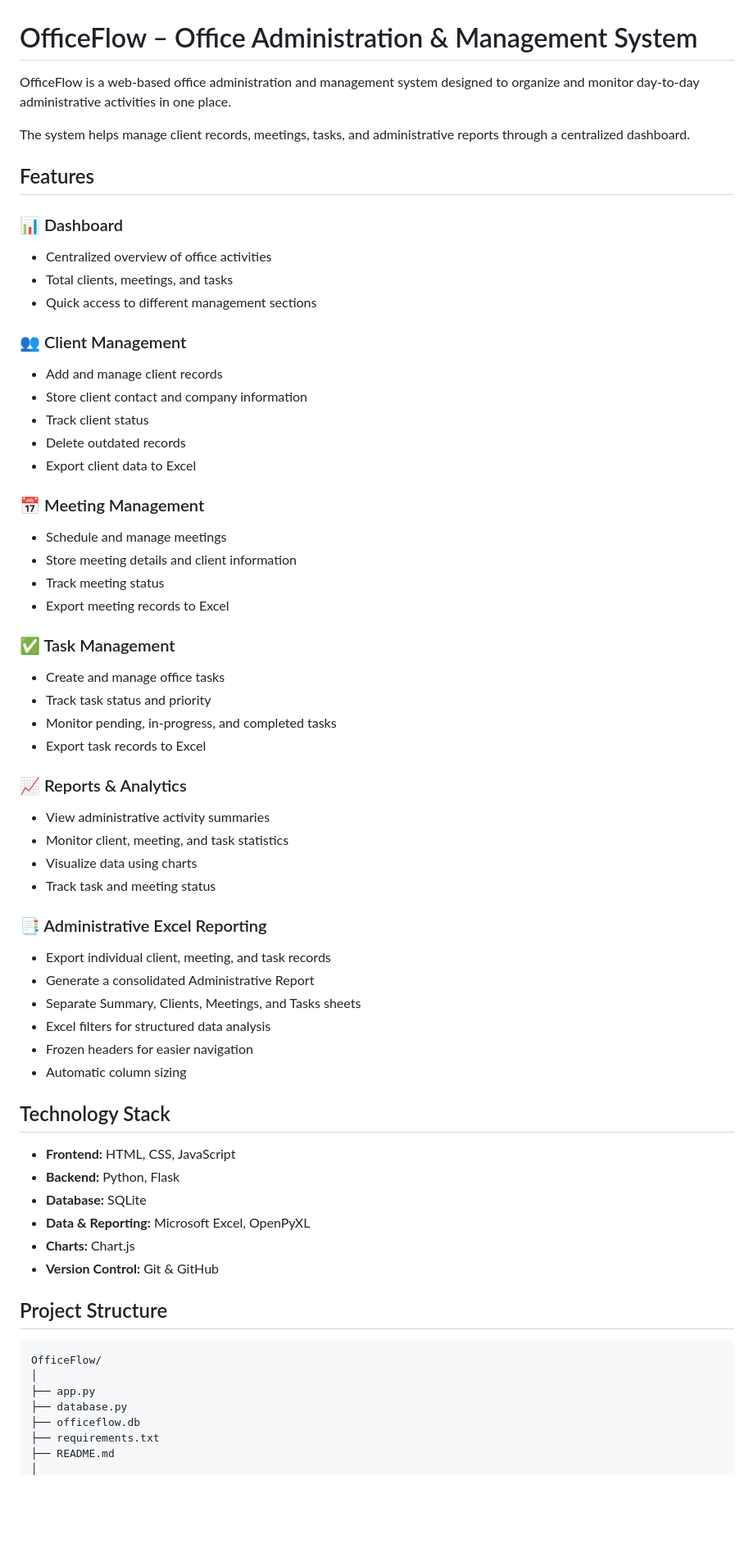
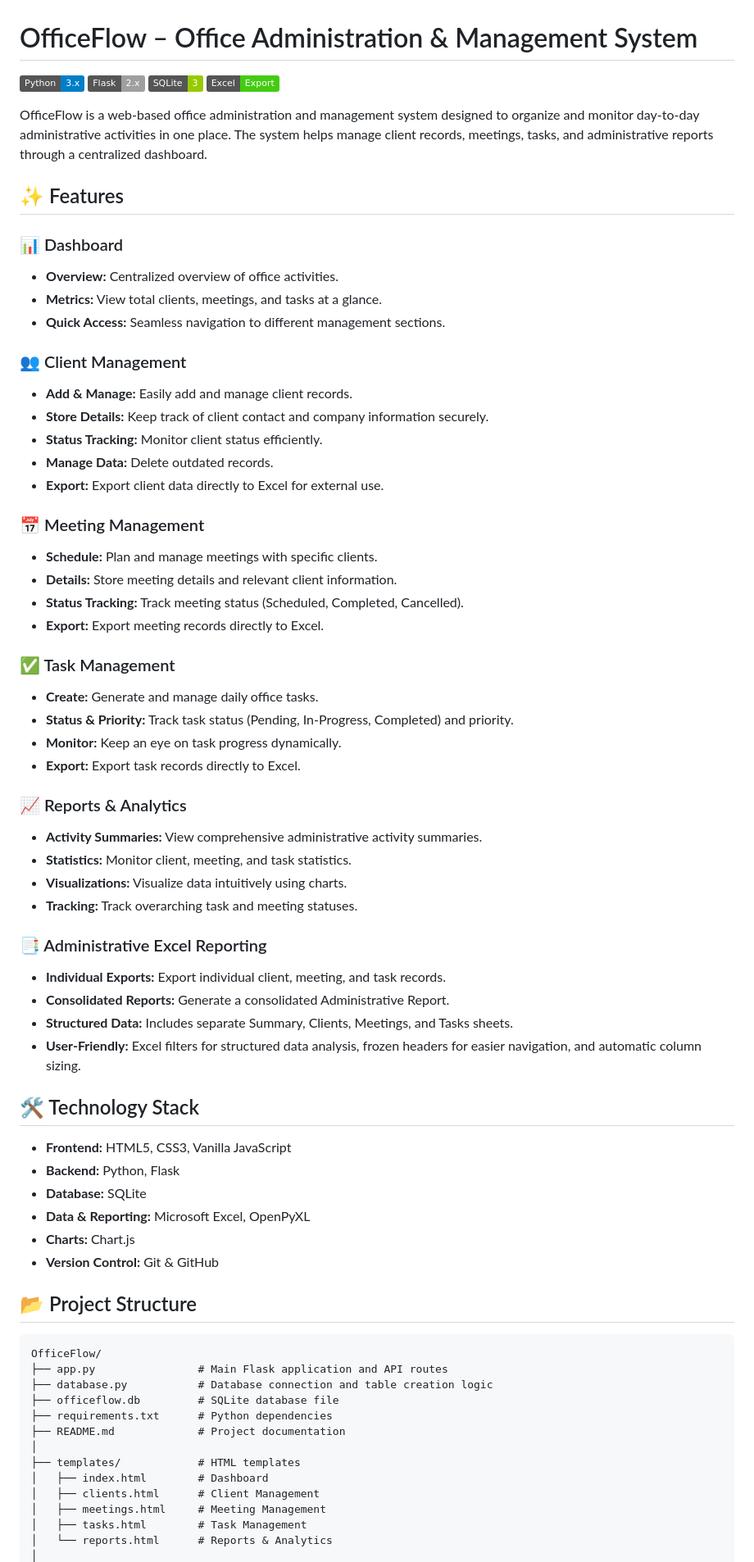
Before and after one commit to Rajashree185/OfficeFlow, a Markdown page: README.md, the part around one of its changes. Shown at 82% size. Rendered like a GitHub page; badges without logos; blank space fills up the shorter version.

Commit message:
docs: repolish and format updated README.md

````diff
--- a/README.md
+++ b/README.md
@@ -1,66 +1,73 @@
 # OfficeFlow – Office Administration & Management System
 
-OfficeFlow is a web-based office administration and management system designed to organize and monitor day-to-day administrative activities in one place.
+[![Python](https://img.shields.io/badge/Python-3.x-blue.svg)](https://www.python.org/)
+[![Flask](https://img.shields.io/badge/Flask-2.x-lightgrey.svg)](https://flask.palletsprojects.com/)
+[![SQLite](https://img.shields.io/badge/SQLite-3-green.svg)](https://www.sqlite.org/)
+[![Excel](https://img.shields.io/badge/Excel-Export-brightgreen.svg)](https://www.microsoft.com/en-us/microsoft-365/excel)
 
-The system helps manage client records, meetings, tasks, and administrative reports through a centralized dashboard.
+OfficeFlow is a web-based office administration and management system designed to organize and monitor day-to-day administrative activities in one place. The system helps manage client records, meetings, tasks, and administrative reports through a centralized dashboard.
 
-## Features
+## ✨ Features
 
 ### 📊 Dashboard
-- Centralized overview of office activities
-- Total clients, meetings, and tasks
-- Quick access to different management sections
+- **Overview:** Centralized overview of office activities.
+- **Metrics:** View total clients, meetings, and tasks at a glance.
+- **Quick Access:** Seamless navigation to different management sections.
 
 ### 👥 Client Management
-- Add and manage client records
-- Store client contact and company information
-- Track client status
-- Delete outdated records
-- Export client data to Excel
+- **Add & Manage:** Easily add and manage client records.
+- **Store Details:** Keep track of client contact and company information securely.
+- **Status Tracking:** Monitor client status efficiently.
+- **Manage Data:** Delete outdated records.
+- **Export:** Export client data directly to Excel for external use.
 
 ### 📅 Meeting Management
-- Schedule and manage meetings
-- Store meeting details and client information
-- Track meeting status
-- Export meeting records to Excel
+- **Schedule:** Plan and manage meetings with specific clients.
+- **Details:** Store meeting details and relevant client information.
+- **Status Tracking:** Track meeting status (Scheduled, Completed, Cancelled).
+- **Export:** Export meeting records directly to Excel.
 
 ### ✅ Task Management
-- Create and manage office tasks
-- Track task status and priority
-- Monitor pending, in-progress, and completed tasks
-- Export task records to Excel
+- **Create:** Generate and manage daily office tasks.
+- **Status & Priority:** Track task status (Pending, In-Progress, Completed) and priority.
+- **Monitor:** Keep an eye on task progress dynamically.
+- **Export:** Export task records directly to Excel.
 
 ### 📈 Reports & Analytics
-- View administrative activity summaries
-- Monitor client, meeting, and task statistics
-- Visualize data using charts
-- Track task and meeting status
+- **Activity Summaries:** View comprehensive administrative activity summaries.
+- **Statistics:** Monitor client, meeting, and task statistics.
+- **Visualizations:** Visualize data intuitively using charts.
+- **Tracking:** Track overarching task and meeting statuses.
 
 ### 📑 Administrative Excel Reporting
-- Export individual client, meeting, and task records
-- Generate a consolidated Administrative Report
-- Separate Summary, Clients, Meetings, and Tasks sheets
-- Excel filters for structured data analysis
-- Frozen headers for easier navigation
-- Automatic column sizing
+- **Individual Exports:** Export individual client, meeting, and task records.
+- **Consolidated Reports:** Generate a consolidated Administrative Report.
+- **Structured Data:** Includes separate Summary, Clients, Meetings, and Tasks sheets.
+- **User-Friendly:** Excel filters for structured data analysis, frozen headers for easier navigation, and automatic column sizing.
 
-## Technology Stack
+## 🛠 Technology Stack
 
-- **Frontend:** HTML, CSS, JavaScript
+- **Frontend:** HTML5, CSS3, Vanilla JavaScript
 - **Backend:** Python, Flask
 - **Database:** SQLite
 - **Data & Reporting:** Microsoft Excel, OpenPyXL
 - **Charts:** Chart.js
 - **Version Control:** Git & GitHub
 
-## Project Structure
+## 📂 Project Structure
 
 ```text
 OfficeFlow/
+├── app.py                # Main Flask application and API routes
+├── database.py           # Database connection and table creation logic
+├── officeflow.db         # SQLite database file
+├── requirements.txt      # Python dependencies
+├── README.md             # Project documentation
 │
-├── app.py
-├── database.py
-├── officeflow.db
-├── requirements.txt
-├── README.md
+├── templates/            # HTML templates
+│   ├── index.html        # Dashboard
+│   ├── clients.html      # Client Management
+│   ├── meetings.html     # Meeting Management
+│   ├── tasks.html        # Task Management
+│   └── reports.html      # Reports & Analytics
 │
````
Also changed, not shown: other parts of README.md (+58 -39 lines).
